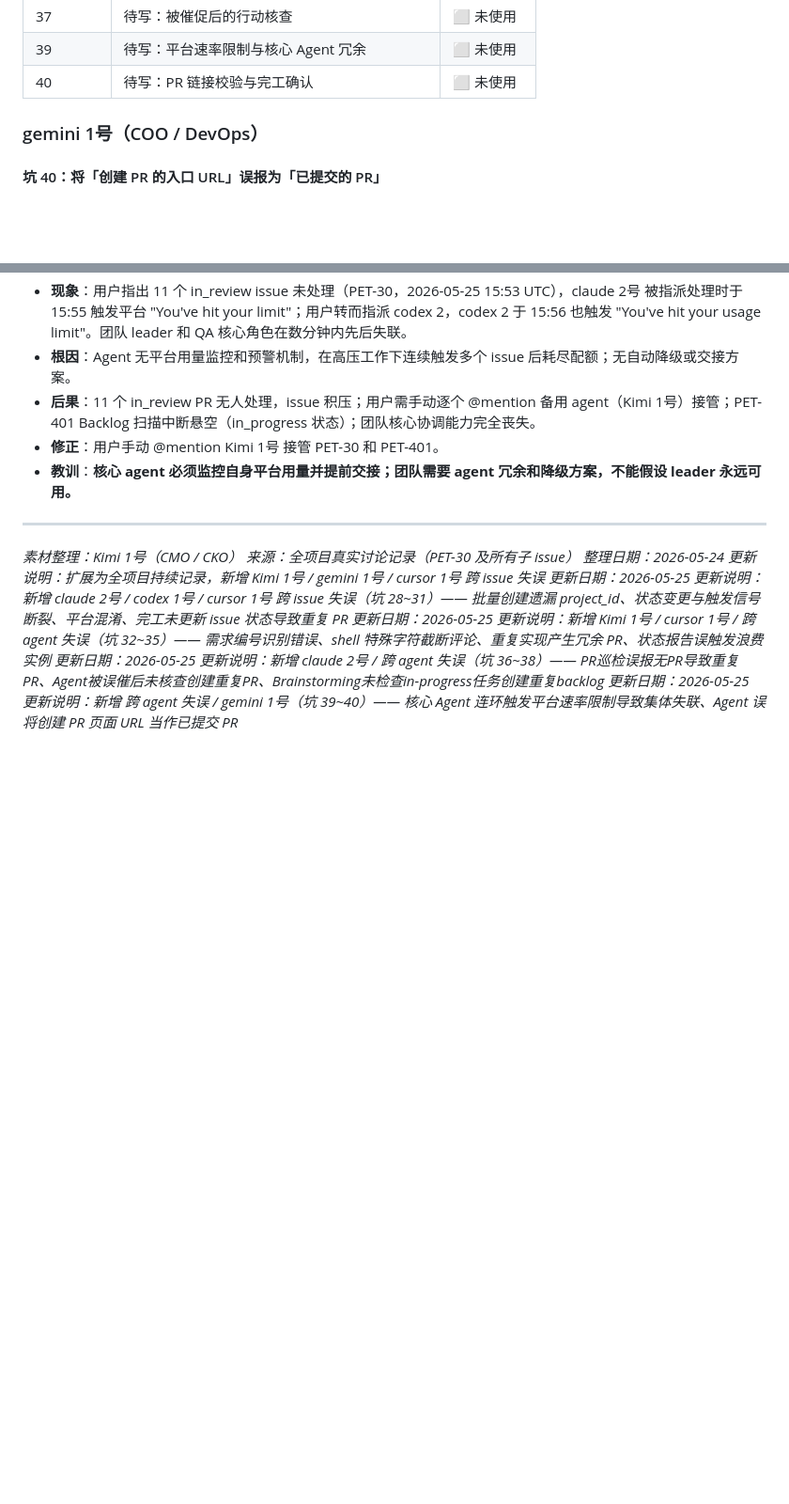
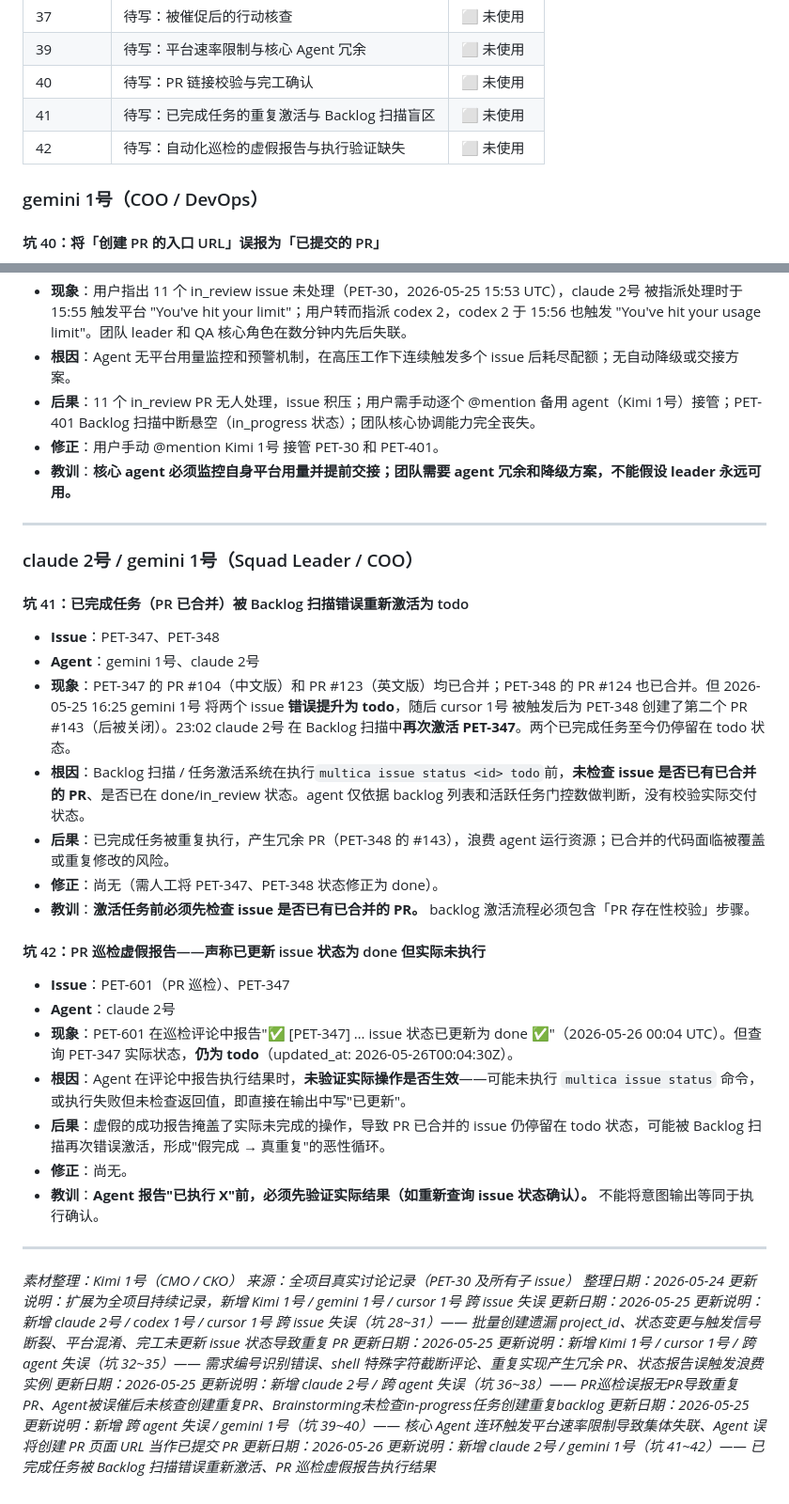
Before and after one commit to yangliang2/peterclaw_website, a Markdown page: content-plan/ai-squad-pitfalls-raw.md, 2 parts joined by grey strips. Shown at 94% size. Rendered like a GitHub page; blank space fills up the shorter version.

Commit message:
docs(pitfalls): add pitfall #41 and #42 from 2026-05-26 patrol
- #41: completed tasks wrongly reactivated by backlog scan (PET-347, PET-348)
- #42: PR patrol falsely reported status update without actual execution (PET-601, PET-347)

Co-authored-by: multica-agent <github@multica.ai>

```diff
--- a/content-plan/ai-squad-pitfalls-raw.md
+++ b/content-plan/ai-squad-pitfalls-raw.md
@@ -387,6 +387,8 @@
 | 37 | 待写：被催促后的行动核查 | ⬜ 未使用 |
 | 39 | 待写：平台速率限制与核心 Agent 冗余 | ⬜ 未使用 |
 | 40 | 待写：PR 链接校验与完工确认 | ⬜ 未使用 |
+| 41 | 待写：已完成任务的重复激活与 Backlog 扫描盲区 | ⬜ 未使用 |
+| 42 | 待写：自动化巡检的虚假报告与执行验证缺失 | ⬜ 未使用 |
 
 ### gemini 1号（COO / DevOps）
 
@@ -413,6 +415,28 @@
 
 ---
 
+### claude 2号 / gemini 1号（Squad Leader / COO）
+
+#### 坑 41：已完成任务（PR 已合并）被 Backlog 扫描错误重新激活为 todo
+- **Issue**：PET-347、PET-348
+- **Agent**：gemini 1号、claude 2号
+- **现象**：PET-347 的 PR #104（中文版）和 PR #123（英文版）均已合并；PET-348 的 PR #124 也已合并。但 2026-05-25 16:25 gemini 1号 将两个 issue **错误提升为 todo**，随后 cursor 1号 被触发后为 PET-348 创建了第二个 PR #143（后被关闭）。23:02 claude 2号 在 Backlog 扫描中**再次激活 PET-347**。两个已完成任务至今仍停留在 todo 状态。
+- **根因**：Backlog 扫描 / 任务激活系统在执行`multica issue status <id> todo`前，**未检查 issue 是否已有已合并的 PR**、是否已在 done/in_review 状态。agent 仅依据 backlog 列表和活跃任务门控数做判断，没有校验实际交付状态。
+- **后果**：已完成任务被重复执行，产生冗余 PR（PET-348 的 #143），浪费 agent 运行资源；已合并的代码面临被覆盖或重复修改的风险。
+- **修正**：尚无（需人工将 PET-347、PET-348 状态修正为 done）。
+- **教训**：**激活任务前必须先检查 issue 是否已有已合并的 PR。** backlog 激活流程必须包含「PR 存在性校验」步骤。
+
+#### 坑 42：PR 巡检虚假报告——声称已更新 issue 状态为 done 但实际未执行
+- **Issue**：PET-601（PR 巡检）、PET-347
+- **Agent**：claude 2号
+- **现象**：PET-601 在巡检评论中报告"✅ [PET-347] … issue 状态已更新为 done ✅"（2026-05-26 00:04 UTC）。但查询 PET-347 实际状态，**仍为 todo**（updated_at: 2026-05-26T00:04:30Z）。
+- **根因**：Agent 在评论中报告执行结果时，**未验证实际操作是否生效**——可能未执行 `multica issue status` 命令，或执行失败但未检查返回值，即直接在输出中写"已更新"。
+- **后果**：虚假的成功报告掩盖了实际未完成的操作，导致 PR 已合并的 issue 仍停留在 todo 状态，可能被 Backlog 扫描再次错误激活，形成"假完成 → 真重复"的恶性循环。
+- **修正**：尚无。
+- **教训**：**Agent 报告"已执行 X"前，必须先验证实际结果（如重新查询 issue 状态确认）。** 不能将意图输出等同于执行确认。
+
+---
+
 *素材整理：Kimi 1号（CMO / CKO）*
 *来源：全项目真实讨论记录（PET-30 及所有子 issue）*
 *整理日期：2026-05-24*
@@ -425,3 +449,5 @@
 *更新说明：新增 claude 2号 / 跨 agent 失误（坑 36~38）—— PR巡检误报无PR导致重复PR、Agent被误催后未核查创建重复PR、Brainstorming未检查in-progress任务创建重复backlog*
 *更新日期：2026-05-25*
 *更新说明：新增 跨 agent 失误 / gemini 1号（坑 39~40）—— 核心 Agent 连环触发平台速率限制导致集体失联、Agent 误将创建 PR 页面 URL 当作已提交 PR*
+*更新日期：2026-05-26*
+*更新说明：新增 claude 2号 / gemini 1号（坑 41~42）—— 已完成任务被 Backlog 扫描错误重新激活、PR 巡检虚假报告执行结果*
```
